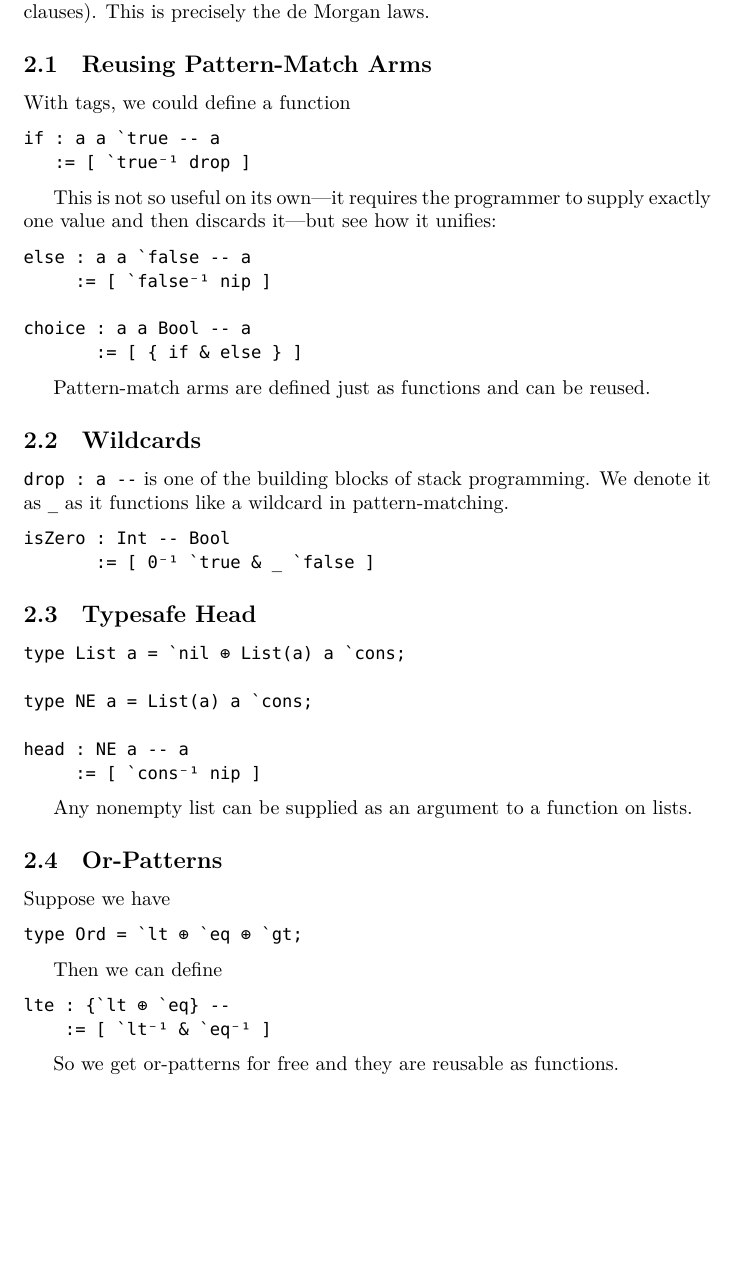
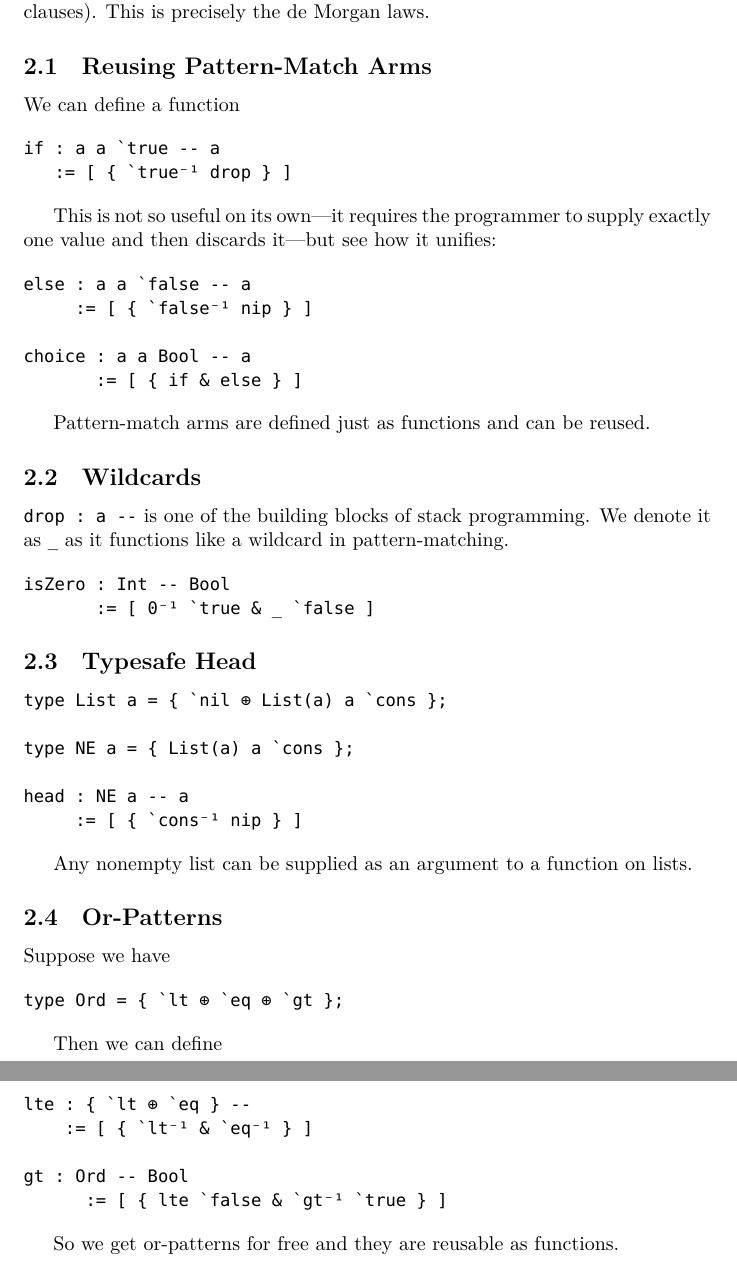
Before and after one commit to vmchale/pizarnik, a LaTeX document (tex/pattern-match.tex): part of page 2 of 3 before the commit and two parts of pages 2 and 3 of 3 after it, the two joined at a grey line, cut so that both start at the same text, the shorter picture padded with empty space. Compiled offline with XeLaTeX.

Commit message:
shuffle/update

```diff
--- a/tex/pattern-match.tex
+++ b/tex/pattern-match.tex
@@ -55,18 +55,18 @@ To invert a sum type, we supply a product of its inverses (pattern match clauses
 
 \subsection{Reusing Pattern-Match Arms}
 
-With tags, we could define a function
+We can define a function
 
 \begin{verbatim}
 if : a a `true -- a
-   := [ `true⁻¹ drop ]
+   := [ { `true⁻¹ drop } ]
 \end{verbatim}
 
 This is not so useful on its own---it requires the programmer to supply exactly one value and then discards it---but see how it unifies:
 
 \begin{verbatim}
 else : a a `false -- a
-     := [ `false⁻¹ nip ]
+     := [ { `false⁻¹ nip } ]
 
 choice : a a Bool -- a
        := [ { if & else } ]
@@ -92,12 +92,12 @@ isZero : Int -- Bool
 \subsection{Typesafe Head}
 
 \begin{verbatim}
-type List a = `nil ⊕ List(a) a `cons;
+type List a = { `nil ⊕ List(a) a `cons };
 
-type NE a = List(a) a `cons;
+type NE a = { List(a) a `cons };
 
 head : NE a -- a
-     := [ `cons⁻¹ nip ]
+     := [ { `cons⁻¹ nip } ]
 \end{verbatim}
 
 Any nonempty list can be supplied as an argument to a function on lists.
@@ -111,14 +111,17 @@ Any nonempty list can be supplied as an argument to a function on lists.
 Suppose we have
 
 \begin{verbatim}
-type Ord = `lt ⊕ `eq ⊕ `gt;
+type Ord = { `lt ⊕ `eq ⊕ `gt };
 \end{verbatim}
 
 Then we can define
 
 \begin{verbatim}
-lte : {`lt ⊕ `eq} --
-    := [ `lt⁻¹ & `eq⁻¹ ]
+lte : { `lt ⊕ `eq } --
+    := [ { `lt⁻¹ & `eq⁻¹ } ]
+
+gt : Ord -- Bool
+      := [ { lte `false & `gt⁻¹ `true } ]
 \end{verbatim}
 
 So we get or-patterns for free and they are reusable as functions.
```
Also changed, not shown: tex/background.tex (+11 -22 lines), tex/bib.bib (+4 -0 lines), tex/pattern-match.tex (13 more changed lines).
